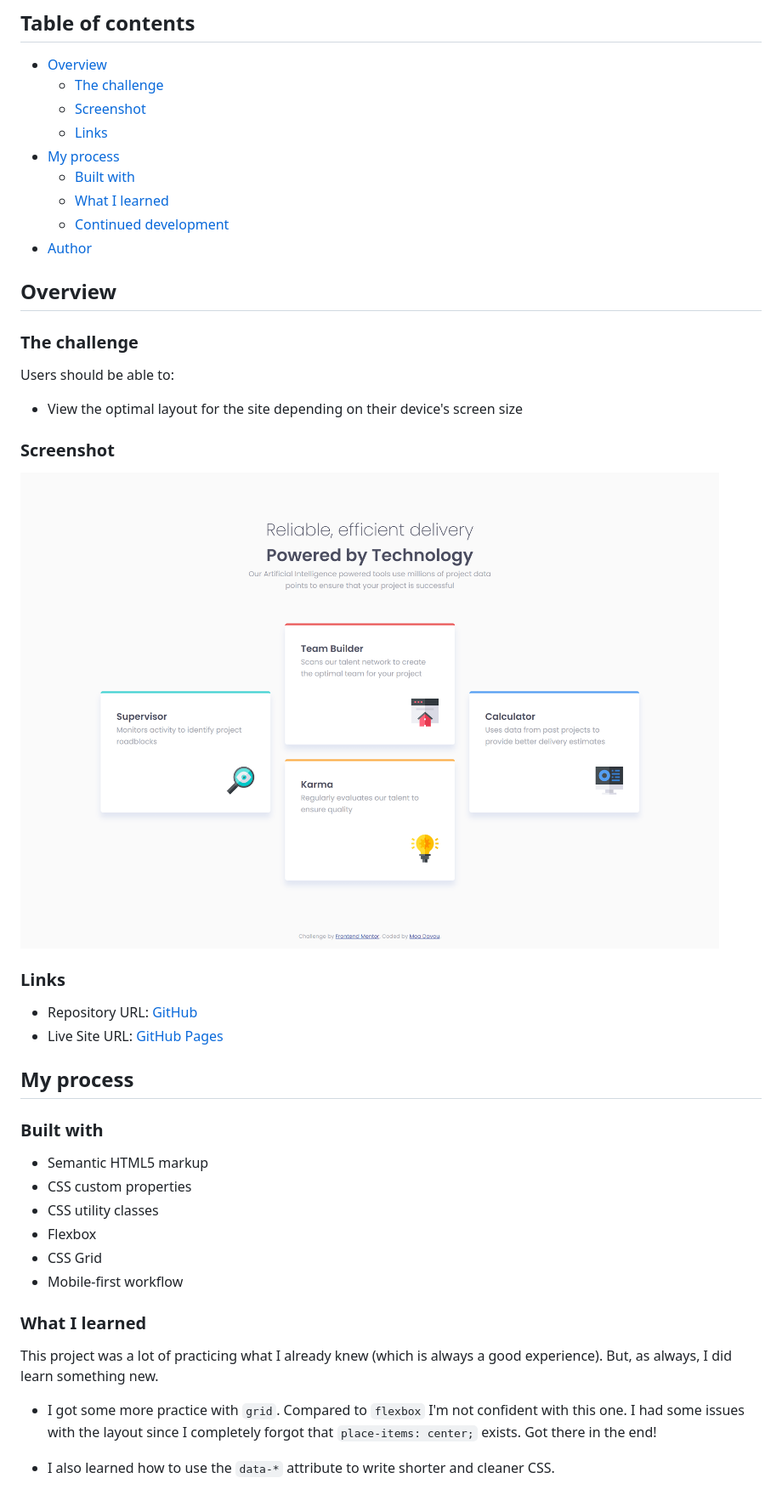
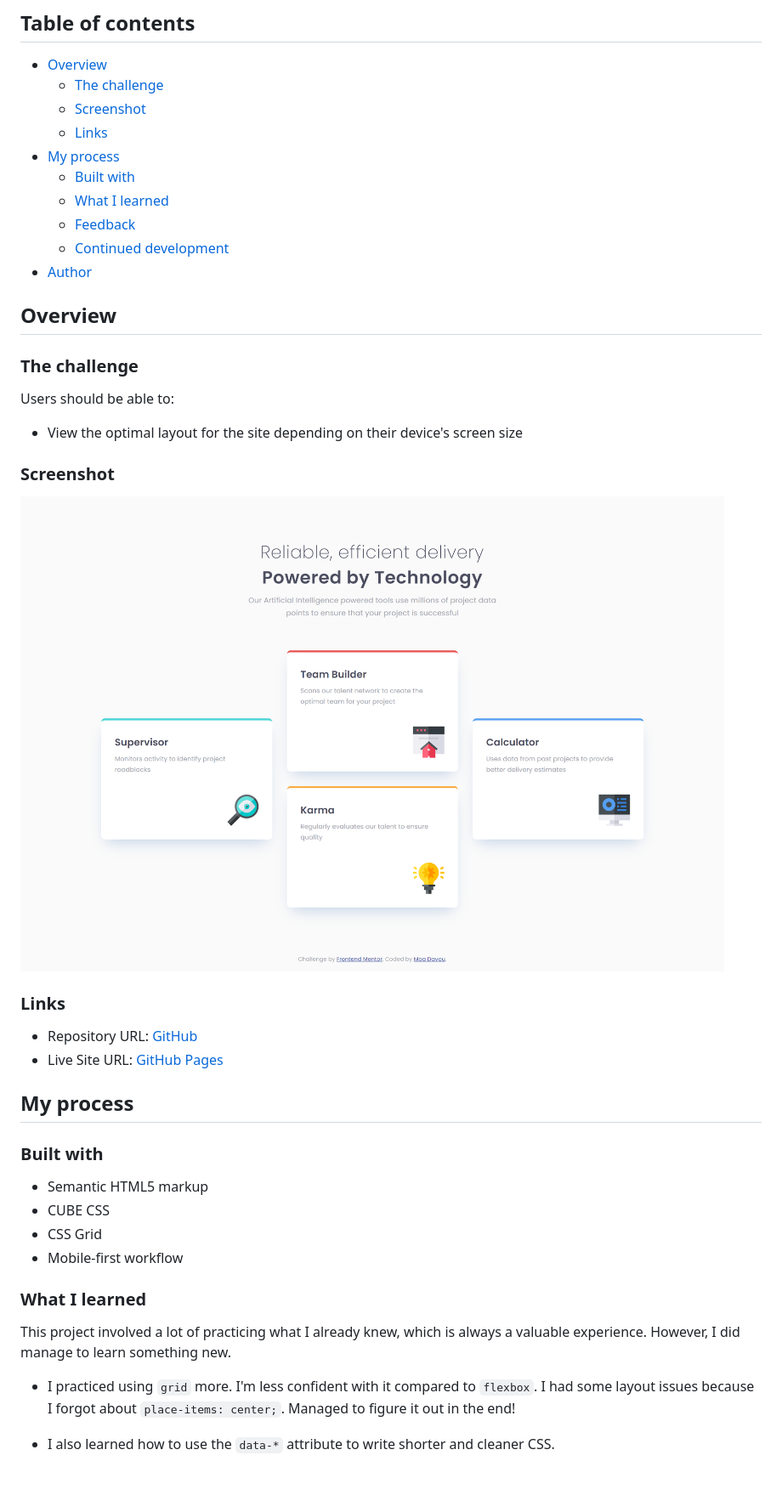
Before and after one commit to moadavou/four-card-feature-section, a Markdown page: README.md, the part around the change printed below. Shown: that part at 85% size. Drawn GitHub-style; pictures changed too: screenshot.png.

Commit message:
Design and feedback updates
I received feedback and the Figma file for this project and updated the styles accordingly.

```diff
--- a/README.md
+++ b/README.md
@@ -11,6 +11,7 @@ This is a solution to the [Four card feature section challenge on Frontend Mento
 - [My process](#my-process)
   - [Built with](#built-with)
   - [What I learned](#what-i-learned)
+  - [Feedback](#feedback)
   - [Continued development](#continued-development)
 - [Author](#author)
 
@@ -36,16 +37,14 @@ Users should be able to:
 ### Built with
 
 - Semantic HTML5 markup
-- CSS custom properties
-- CSS utility classes
-- Flexbox
+- CUBE CSS
 - CSS Grid
 - Mobile-first workflow
 
 ### What I learned
 
-This project was a lot of practicing what I already knew (which is always a good experience). But, as always, I did learn something new.
+This project involved a lot of practicing what I already knew, which is always a valuable experience. However, I did manage to learn something new.
 
-- I got some more practice with `grid`. Compared to `flexbox` I'm not confident with this one. I had some issues with the layout since I completely forgot that `place-items: center;` exists. Got there in the end!
+- I practiced using `grid` more. I'm less confident with it compared to `flexbox`. I had some layout issues because I forgot about `place-items: center;`. Managed to figure it out in the end!
 
 - I also learned how to use the `data-*` attribute to write shorter and cleaner CSS.
```
Also changed, not shown: other parts of README.md (+40 -0 lines), 2 other files.
